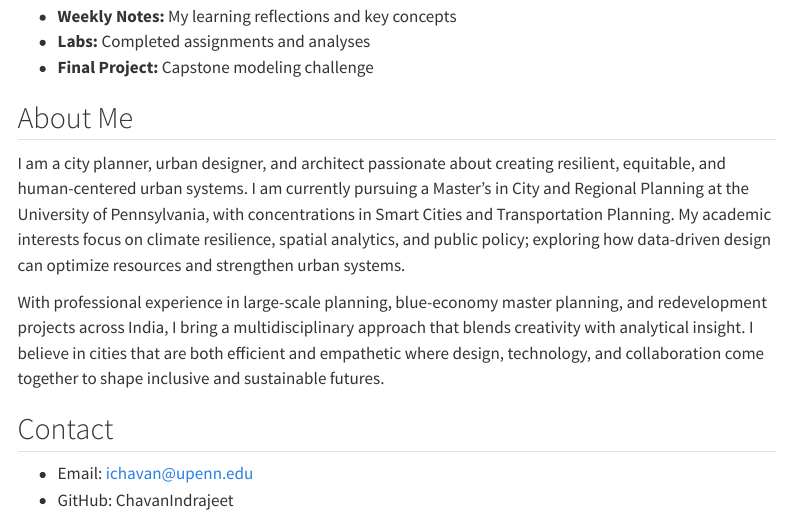
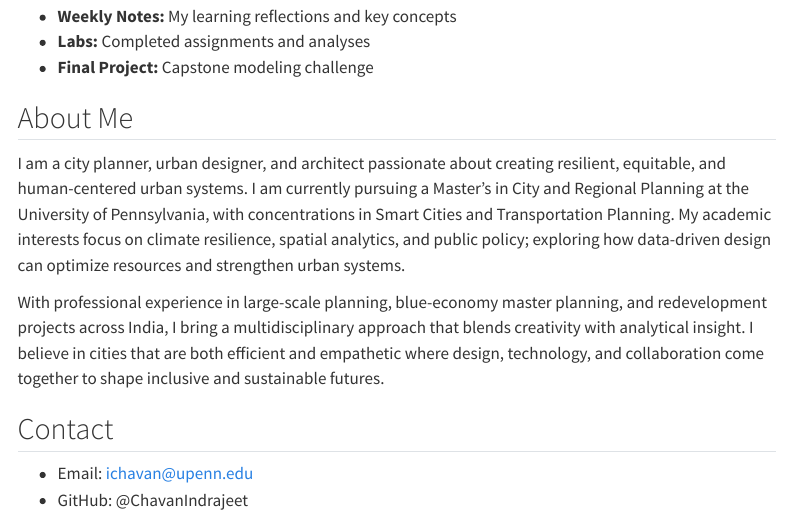
Before and after one commit to ChavanIndrajeet/IC_PPARep, a Quarto document (index.qmd): the page in a window 1100 px wide, from 320 px down. Rendered offline with R 4.5, knitr and Pandoc in place of Quarto, with nearby package versions; menus at the side of the page are left out.

Commit message:
Updated Website

```diff
--- a/index.qmd
+++ b/index.qmd
@@ -21,4 +21,4 @@ With professional experience in large-scale planning, blue-economy master planni
 
 ## Contact
 - Email: ichavan@upenn.edu
-- GitHub: ChavanIndrajeet
+- GitHub: @ChavanIndrajeet
```
Also changed, not shown: docs/search.json (added), 24 other files.
